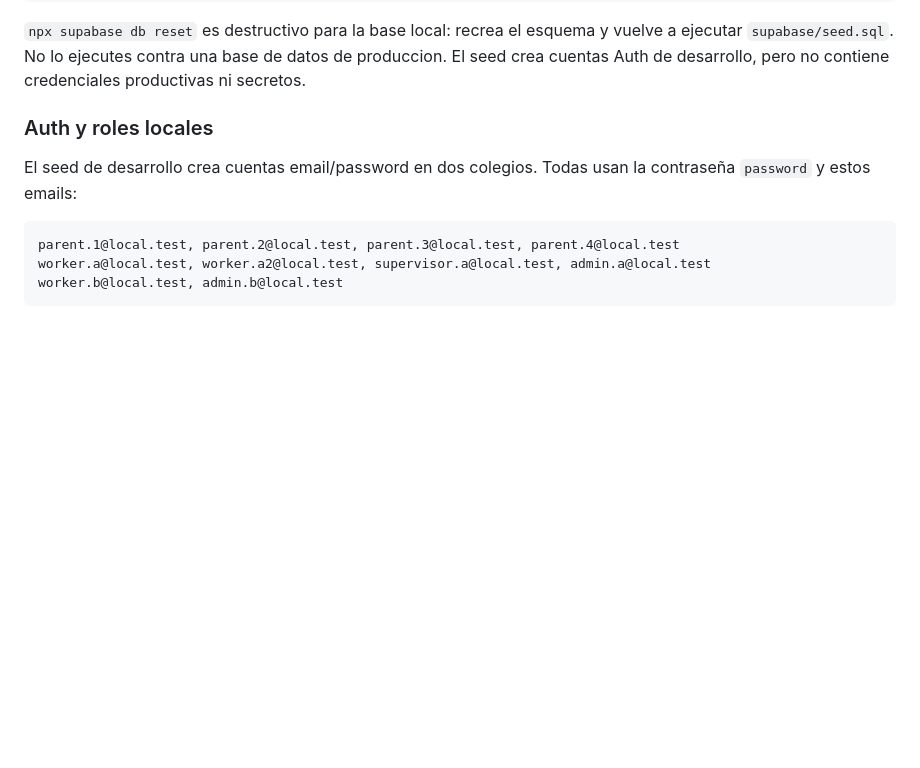
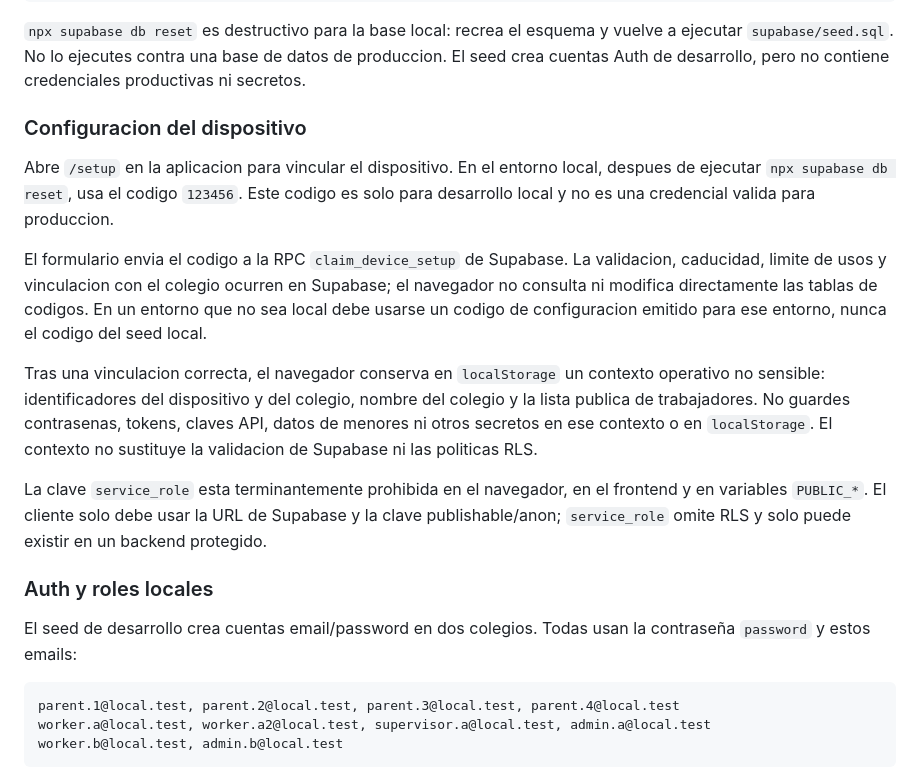
Before and after one commit to pablosantos21/llumitaula-worker, a Markdown page: README.md, the part around the change. Rendered like a GitHub page; blank space fills up the shorter version.

Commit message:
docs: document device setup workflow

````diff
--- a/README.md
+++ b/README.md
@@ -59,6 +59,16 @@ npx supabase db reset
 ```
 
 `npx supabase db reset` es destructivo para la base local: recrea el esquema y vuelve a ejecutar `supabase/seed.sql`. No lo ejecutes contra una base de datos de produccion. El seed crea cuentas Auth de desarrollo, pero no contiene credenciales productivas ni secretos.
+
+### Configuracion del dispositivo
+
+Abre `/setup` en la aplicacion para vincular el dispositivo. En el entorno local, despues de ejecutar `npx supabase db reset`, usa el codigo `123456`. Este codigo es solo para desarrollo local y no es una credencial valida para produccion.
+
+El formulario envia el codigo a la RPC `claim_device_setup` de Supabase. La validacion, caducidad, limite de usos y vinculacion con el colegio ocurren en Supabase; el navegador no consulta ni modifica directamente las tablas de codigos. En un entorno que no sea local debe usarse un codigo de configuracion emitido para ese entorno, nunca el codigo del seed local.
+
+Tras una vinculacion correcta, el navegador conserva en `localStorage` un contexto operativo no sensible: identificadores del dispositivo y del colegio, nombre del colegio y la lista publica de trabajadores. No guardes contrasenas, tokens, claves API, datos de menores ni otros secretos en ese contexto o en `localStorage`. El contexto no sustituye la validacion de Supabase ni las politicas RLS.
+
+La clave `service_role` esta terminantemente prohibida en el navegador, en el frontend y en variables `PUBLIC_*`. El cliente solo debe usar la URL de Supabase y la clave publishable/anon; `service_role` omite RLS y solo puede existir en un backend protegido.
 
 ### Auth y roles locales
 
````
